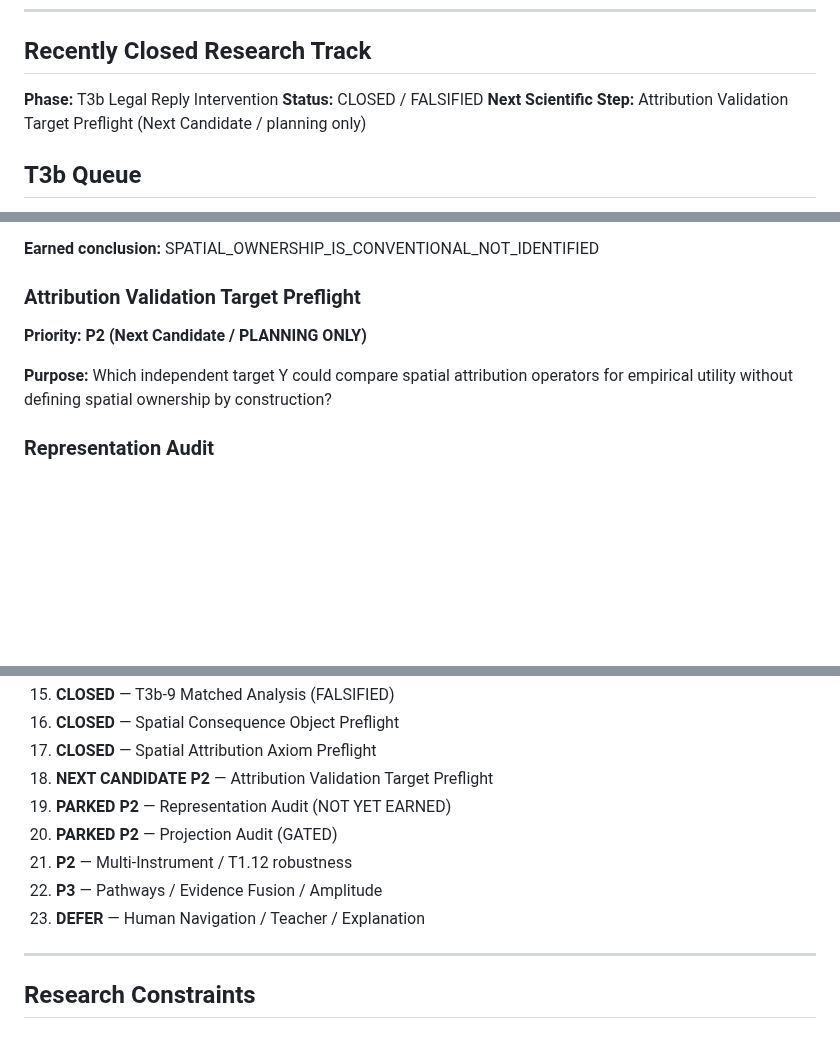
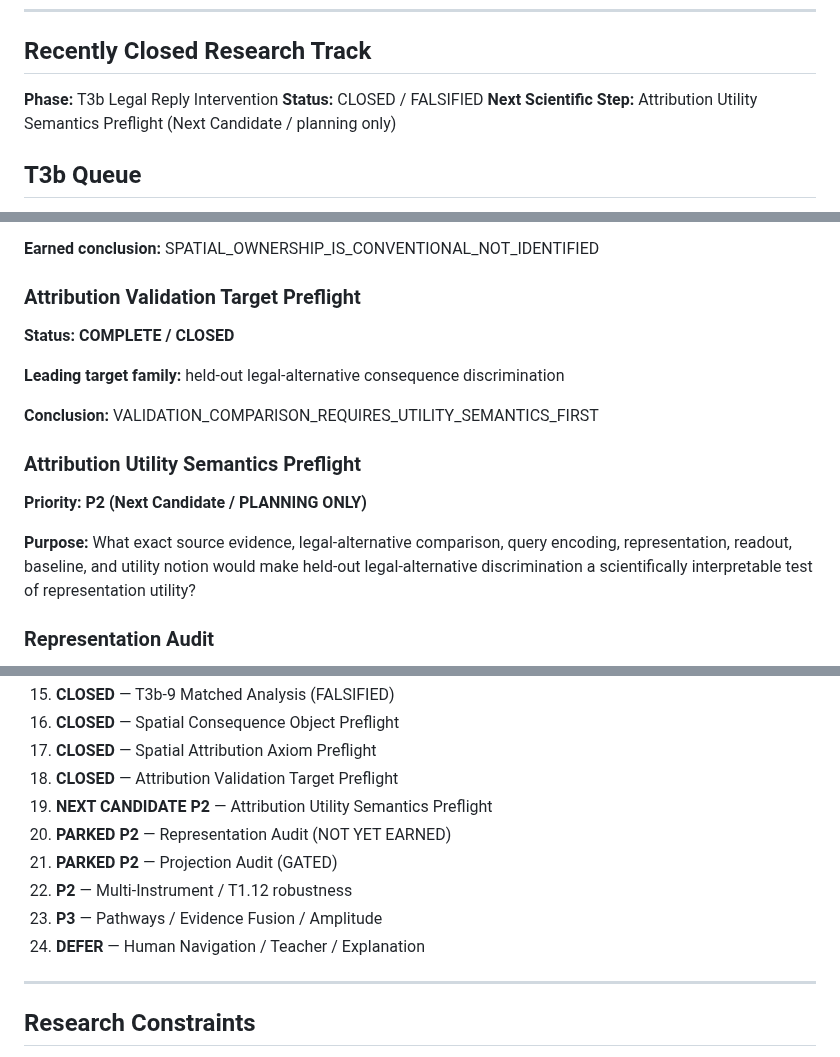
Before and after one commit to JosephJMWalker-MBA/Chess-Board-Heat-Map-Instruct, a Markdown page: docs/research/NEXT_WORK_MAP.md, 3 parts joined by grey strips. Drawn GitHub-style; blank space fills up the shorter version.

Commit message:
Preflight attribution utility semantics

```diff
--- a/docs/research/NEXT_WORK_MAP.md
+++ b/docs/research/NEXT_WORK_MAP.md
@@ -72,7 +72,7 @@ Proved that exact ordered `future_moves` restore deterministic replay of standar
 
 **Phase:** T3b Legal Reply Intervention
 **Status:** CLOSED / FALSIFIED
-**Next Scientific Step:** Attribution Validation Target Preflight (Next Candidate / planning only)
+**Next Scientific Step:** Attribution Utility Semantics Preflight (Next Candidate / planning only)
 
 ## T3b Queue
 
@@ -109,10 +109,19 @@ SPATIAL_CONSEQUENCE_OBJECT_REQUIRES_EXPLICIT_ATTRIBUTION_AXIOMS
 SPATIAL_OWNERSHIP_IS_CONVENTIONAL_NOT_IDENTIFIED
 
 ### Attribution Validation Target Preflight
+**Status: COMPLETE / CLOSED**
+
+**Leading target family:**
+held-out legal-alternative consequence discrimination
+
+**Conclusion:**
+VALIDATION_COMPARISON_REQUIRES_UTILITY_SEMANTICS_FIRST
+
+### Attribution Utility Semantics Preflight
 **Priority: P2 (Next Candidate / PLANNING ONLY)**
 
 **Purpose:**
-Which independent target Y could compare spatial attribution operators for empirical utility without defining spatial ownership by construction?
+What exact source evidence, legal-alternative comparison, query encoding, representation, readout, baseline, and utility notion would make held-out legal-alternative discrimination a scientifically interpretable test of representation utility?
 
 ### Representation Audit
 **Priority: PARKED P2 / NOT YET EARNED**
@@ -155,12 +164,13 @@ Remain downstream and outside objective Heat.
 15. **CLOSED** — T3b-9 Matched Analysis (FALSIFIED)
 16. **CLOSED** — Spatial Consequence Object Preflight
 17. **CLOSED** — Spatial Attribution Axiom Preflight
-18. **NEXT CANDIDATE P2** — Attribution Validation Target Preflight
-19. **PARKED P2** — Representation Audit (NOT YET EARNED)
-20. **PARKED P2** — Projection Audit (GATED)
-21. **P2** — Multi-Instrument / T1.12 robustness
-22. **P3** — Pathways / Evidence Fusion / Amplitude
-23. **DEFER** — Human Navigation / Teacher / Explanation
+18. **CLOSED** — Attribution Validation Target Preflight
+19. **NEXT CANDIDATE P2** — Attribution Utility Semantics Preflight
+20. **PARKED P2** — Representation Audit (NOT YET EARNED)
+21. **PARKED P2** — Projection Audit (GATED)
+22. **P2** — Multi-Instrument / T1.12 robustness
+23. **P3** — Pathways / Evidence Fusion / Amplitude
+24. **DEFER** — Human Navigation / Teacher / Explanation
 
 ---
 
```
Also changed, not shown: docs/research/ATTRIBUTION_UTILITY_SEMANTICS_PREFLIGHT.md (added, +176 -0 lines), docs/research/ATTRIBUTION_VALIDATION_TARGET_PREFLIGHT.md (+2 -2 lines).
